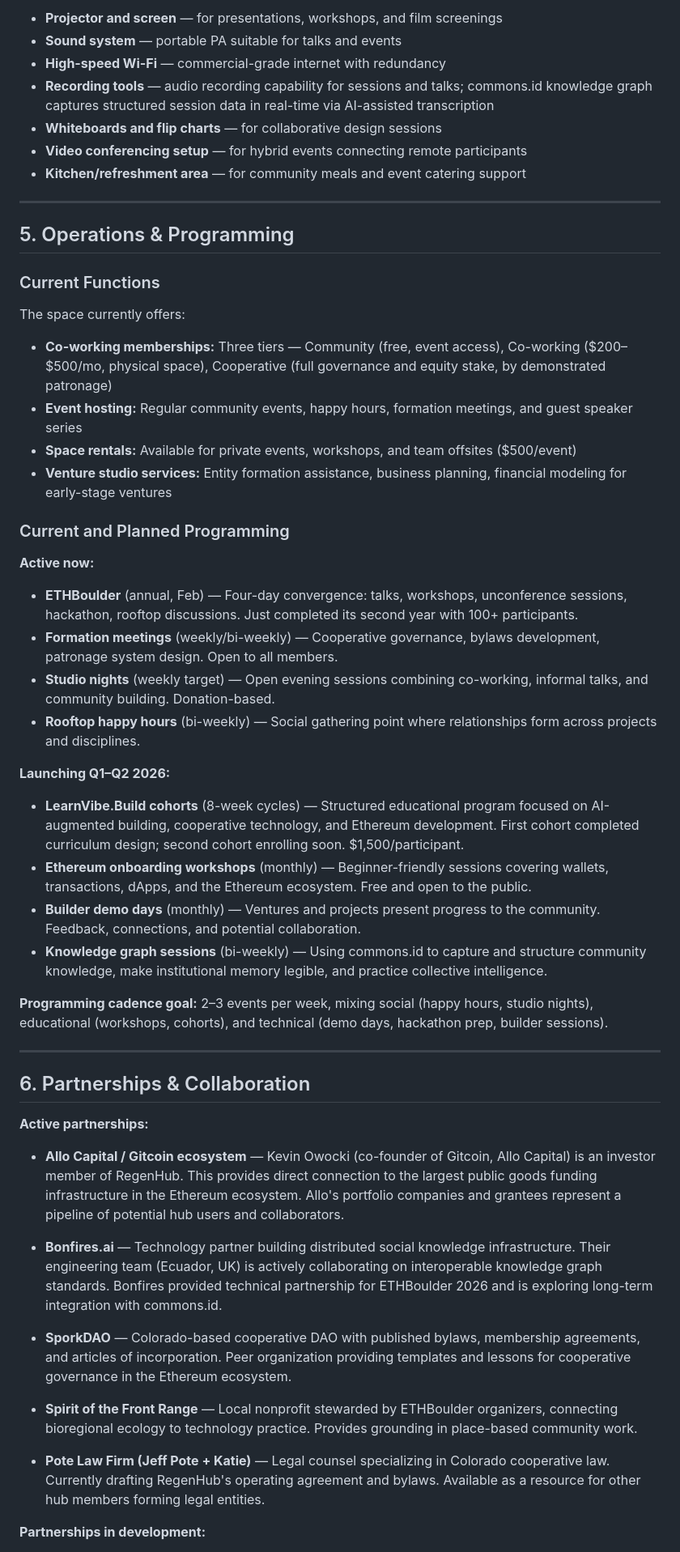
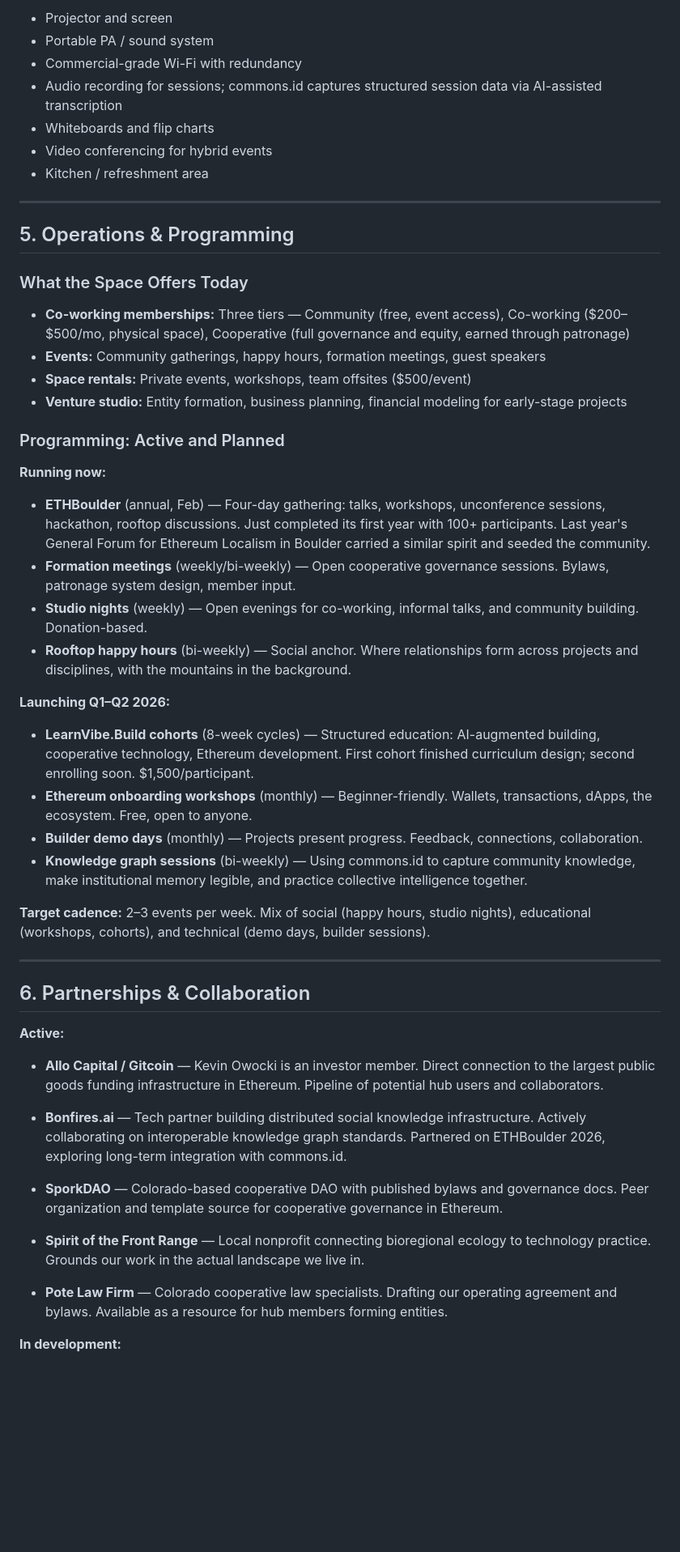
Before and after one commit to nou-techne/nou-techne, a Markdown page: applications/ethereum-community-hub-grant-application.md, the part around one of its changes. Shown at 81% size. Drawn GitHub-style; blank space fills up the shorter version.

Commit message:
Revise application: warmer tone, bioregional grounding, first ETHBoulder + GFEL history

```diff
--- a/applications/ethereum-community-hub-grant-application.md
+++ b/applications/ethereum-community-hub-grant-application.md
@@ -104,56 +108,54 @@ The second floor provides additional co-working capacity with dedicated VIP desk
 
-- **Projector and screen** — for presentations, workshops, and film screenings
-- **Sound system** — portable PA suitable for talks and events
-- **High-speed Wi-Fi** — commercial-grade internet with redundancy
-- **Recording tools** — audio recording capability for sessions and talks; commons.id knowledge graph captures structured session data in real-time via AI-assisted transcription
-- **Whiteboards and flip charts** — for collaborative design sessions
-- **Video conferencing setup** — for hybrid events connecting remote participants
-- **Kitchen/refreshment area** — for community meals and event catering support
+- Projector and screen
+- Portable PA / sound system
+- Commercial-grade Wi-Fi with redundancy
+- Audio recording for sessions; commons.id captures structured session data via AI-assisted transcription
+- Whiteboards and flip charts
+- Video conferencing for hybrid events
+- Kitchen / refreshment area
 
 ---
 
 ## 5. Operations & Programming
 
-### Current Functions
+### What the Space Offers Today
 
-The space currently offers:
+- **Co-working memberships:** Three tiers — Community (free, event access), Co-working ($200–$500/mo, physical space), Cooperative (full governance and equity, earned through patronage)
+- **Events:** Community gatherings, happy hours, formation meetings, guest speakers
+- **Space rentals:** Private events, workshops, team offsites ($500/event)
+- **Venture studio:** Entity formation, business planning, financial modeling for early-stage projects
 
-- **Co-working memberships:** Three tiers — Community (free, event access), Co-working ($200–$500/mo, physical space), Cooperative (full governance and equity stake, by demonstrated patronage)
-- **Event hosting:** Regular community events, happy hours, formation meetings, and guest speaker series
-- **Space rentals:** Available for private events, workshops, and team offsites ($500/event)
-- **Venture studio services:** Entity formation assistance, business planning, financial modeling for early-stage ventures
+### Programming: Active and Planned
 
-### Current and Planned Programming
-
-**Active now:**
-- **ETHBoulder** (annual, Feb) — Four-day convergence: talks, workshops, unconference sessions, hackathon, rooftop discussions. Just completed its second year with 100+ participants.
-- **Formation meetings** (weekly/bi-weekly) — Cooperative governance, bylaws development, patronage system design. Open to all members.
-- **Studio nights** (weekly target) — Open evening sessions combining co-working, informal talks, and community building. Donation-based.
-- **Rooftop happy hours** (bi-weekly) — Social gathering point where relationships form across projects and disciplines.
+**Running now:**
+- **ETHBoulder** (annual, Feb) — Four-day gathering: talks, workshops, unconference sessions, hackathon, rooftop discussions. Just completed its first year with 100+ participants. Last year's General Forum for Ethereum Localism in Boulder carried a similar spirit and seeded the community.
+- **Formation meetings** (weekly/bi-weekly) — Open cooperative governance sessions. Bylaws, patronage system design, member input.
+- **Studio nights** (weekly) — Open evenings for co-working, informal talks, and community building. Donation-based.
+- **Rooftop happy hours** (bi-weekly) — Social anchor. Where relationships form across projects and disciplines, with the mountains in the background.
 
 **Launching Q1–Q2 2026:**
-- **LearnVibe.Build cohorts** (8-week cycles) — Structured educational program focused on AI-augmented building, cooperative technology, and Ethereum development. First cohort completed curriculum design; second cohort enrolling soon. $1,500/participant.
-- **Ethereum onboarding workshops** (monthly) — Beginner-friendly sessions covering wallets, transactions, dApps, and the Ethereum ecosystem. Free and open to the public.
-- **Builder demo days** (monthly) — Ventures and projects present progress to the community. Feedback, connections, and potential collaboration.
-- **Knowledge graph sessions** (bi-weekly) — Using commons.id to capture and structure community knowledge, make institutional memory legible, and practice collective intelligence.
+- **LearnVibe.Build cohorts** (8-week cycles) — Structured education: AI-augmented building, cooperative technology, Ethereum development. First cohort finished curriculum design; second enrolling soon. $1,500/participant.
+- **Ethereum onboarding workshops** (monthly) — Beginner-friendly. Wallets, transactions, dApps, the ecosystem. Free, open to anyone.
+- **Builder demo days** (monthly) — Projects present progress. Feedback, connections, collaboration.
+- **Knowledge graph sessions** (bi-weekly) — Using commons.id to capture community knowledge, make institutional memory legible, and practice collective intelligence together.
 
-**Programming cadence goal:** 2–3 events per week, mixing social (happy hours, studio nights), educational (workshops, cohorts), and technical (demo days, hackathon prep, builder sessions).
+**Target cadence:** 2–3 events per week. Mix of social (happy hours, studio nights), educational (workshops, cohorts), and technical (demo days, builder sessions).
 
 ---
 
 ## 6. Partnerships & Collaboration
 
-**Active partnerships:**
+**Active:**
 
-- **Allo Capital / Gitcoin ecosystem** — Kevin Owocki (co-founder of Gitcoin, Allo Capital) is an investor member of RegenHub. This provides direct connection to the largest public goods funding infrastructure in the Ethereum ecosystem. Allo's portfolio companies and grantees represent a pipeline of potential hub users and collaborators.
+- **Allo Capital / Gitcoin** — Kevin Owocki is an investor member. Direct connection to the largest public goods funding infrastructure in Ethereum. Pipeline of potential hub users and collaborators.
 
-- **Bonfires.ai** — Technology partner building distributed social knowledge infrastructure. Their engineering team (Ecuador, UK) is actively collaborating on interoperable knowledge graph standards. Bonfires provided technical partnership for ETHBoulder 2026 and is exploring long-term integration with commons.id.
+- **Bonfires.ai** — Tech partner building distributed social knowledge infrastructure. Actively collaborating on interoperable knowledge graph standards. Partnered on ETHBoulder 2026, exploring long-term integration with commons.id.
 
-- **SporkDAO** — Colorado-based cooperative DAO with published bylaws, membership agreements, and articles of incorporation. Peer organization providing templates and lessons for cooperative governance in the Ethereum ecosystem.
+- **SporkDAO** — Colorado-based cooperative DAO with published bylaws and governance docs. Peer organization and template source for cooperative governance in Ethereum.
 
-- **Spirit of the Front Range** — Local nonprofit stewarded by ETHBoulder organizers, connecting bioregional ecology to technology practice. Provides grounding in place-based community work.
+- **Spirit of the Front Range** — Local nonprofit connecting bioregional ecology to technology practice. Grounds our work in the actual landscape we live in.
 
-- **Pote Law Firm (Jeff Pote + Katie)** — Legal counsel specializing in Colorado cooperative law. Currently drafting RegenHub's operating agreement and bylaws. Available as a resource for other hub members forming legal entities.
+- **Pote Law Firm** — Colorado cooperative law specialists. Drafting our operating agreement and bylaws. Available as a resource for hub members forming entities.
 
-**Partnerships in development:**
+**In development:**
 
```
Also changed, not shown: other parts of applications/ethereum-community-hub-grant-application.md (+105 -104 lines).
